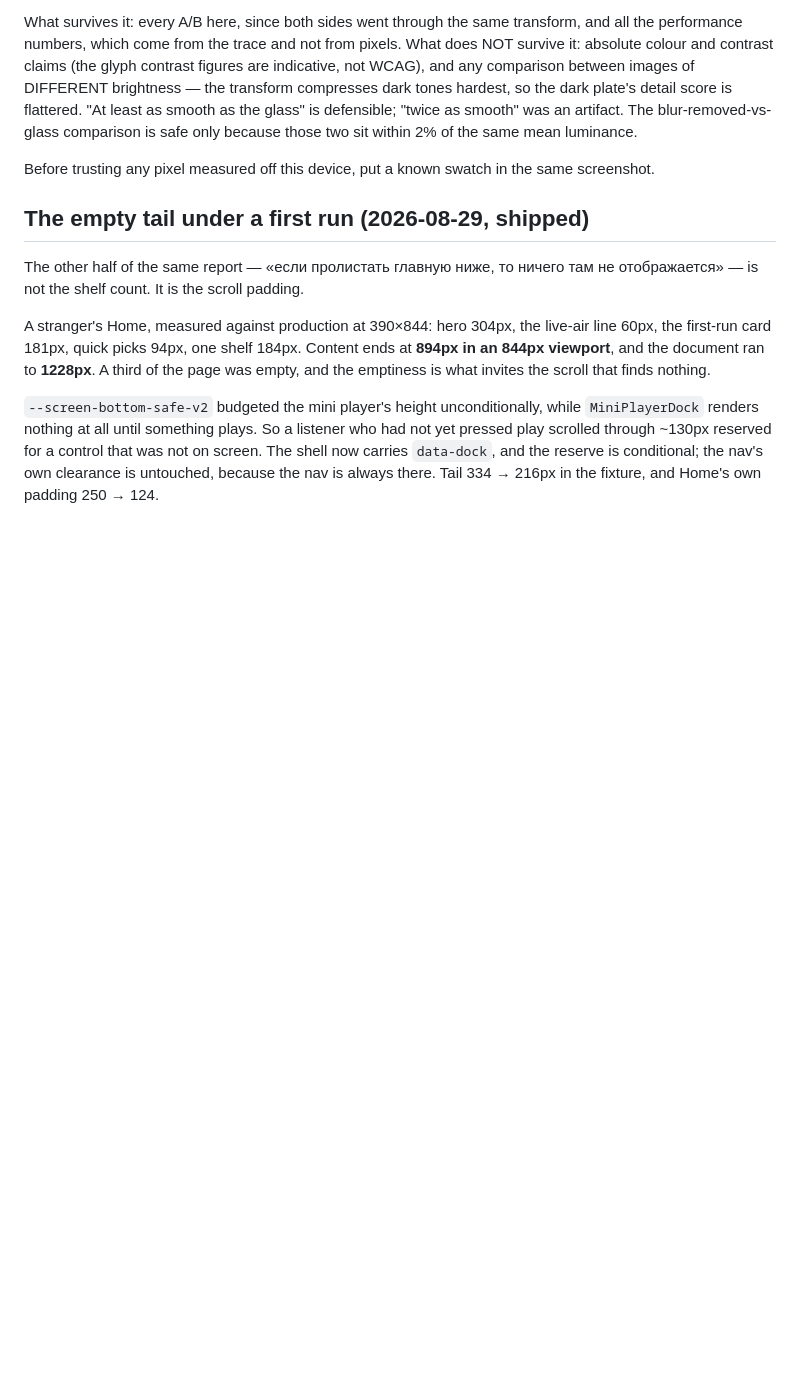
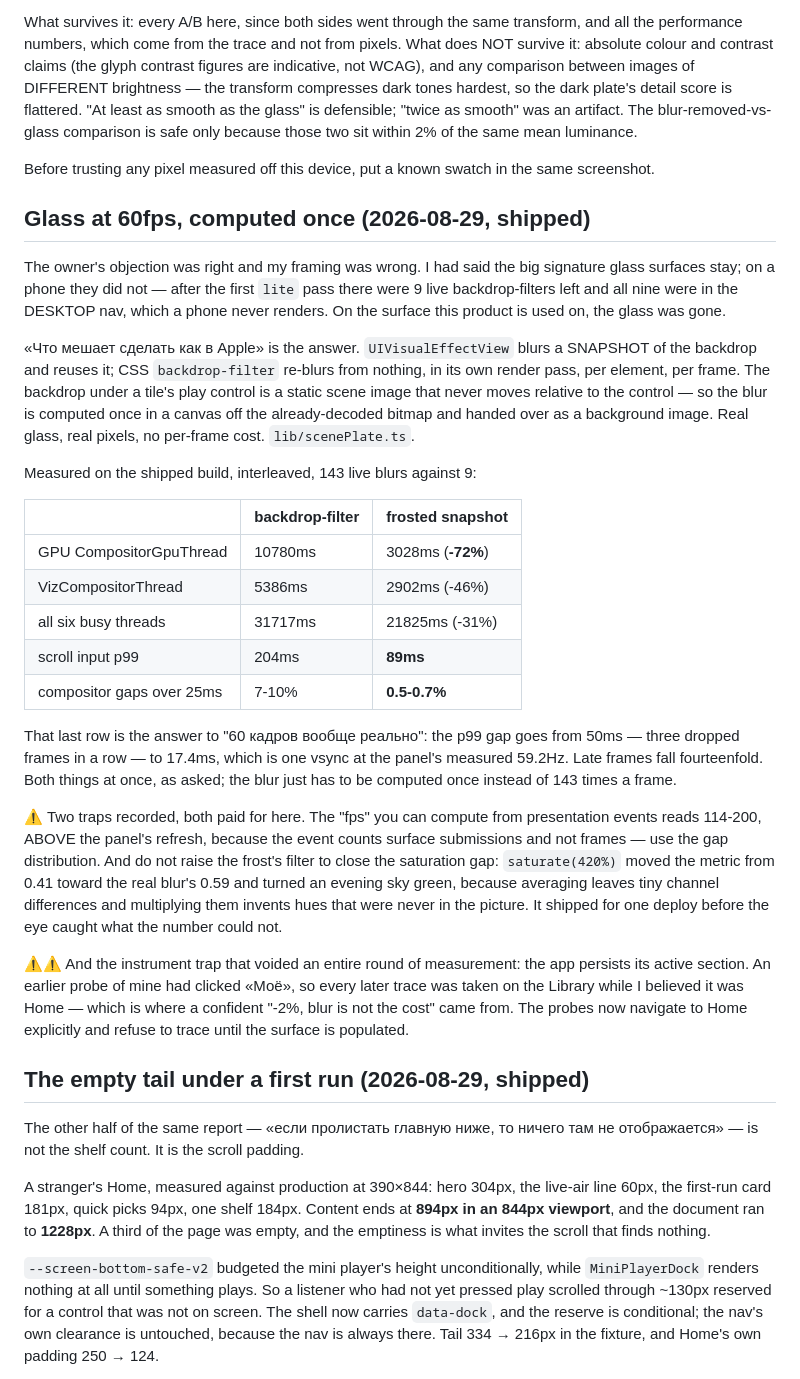
Before and after one commit to Fodders-Dev/RadioAtlas, a Markdown page: PLAN.md, the part around the change. Rendered like a GitHub page; blank space fills up the shorter version.

Commit message:
docs: glass and 60fps, and the three ways this measurement lied
Records the shipped result — 143 live blurs against 9, GPU compositor thread
-72%, scroll input p99 204ms -> 89ms, compositor gaps over 25ms from 7-10% down
to 0.5-0.7% — and, more usefully, the three ways the numbers misled on the way
there.

The "fps" computable from presentation events reads 114-200 on a 59.2Hz panel,
because the event counts surface submissions rather than frames. The gap
distribution is the honest reading, and its p99 of 17.4ms is what says frames
are landing.

Mean saturation cannot tell "richer" from "wrong": pushing the frost's filter to
saturate(420%) moved it from 0.41 toward the real blur's 0.59 and turned an
evening sky green. It shipped for one deploy.

And the instrument itself: the app persists its active section, an earlier probe
had clicked «Моё», and a whole round of traces was taken on the Library while
being reported as Home — which produced a confident "-2%, blur is not the cost".
The probes now refuse to trace a surface that is not populated.

Co-Authored-By: Claude Opus 5 <noreply@anthropic.com>

```diff
--- a/PLAN.md
+++ b/PLAN.md
@@ -1610,6 +1610,52 @@ luminance.
 Before trusting any pixel measured off this device, put a known swatch in the
 same screenshot.
 
+## Glass at 60fps, computed once (2026-08-29, shipped)
+
+The owner's objection was right and my framing was wrong. I had said the big
+signature glass surfaces stay; on a phone they did not — after the first `lite`
+pass there were 9 live backdrop-filters left and all nine were in the DESKTOP
+nav, which a phone never renders. On the surface this product is used on, the
+glass was gone.
+
+«Что мешает сделать как в Apple» is the answer. `UIVisualEffectView` blurs a
+SNAPSHOT of the backdrop and reuses it; CSS `backdrop-filter` re-blurs from
+nothing, in its own render pass, per element, per frame. The backdrop under a
+tile's play control is a static scene image that never moves relative to the
+control — so the blur is computed once in a canvas off the already-decoded
+bitmap and handed over as a background image. Real glass, real pixels, no
+per-frame cost. `lib/scenePlate.ts`.
+
+Measured on the shipped build, interleaved, 143 live blurs against 9:
+
+| | backdrop-filter | frosted snapshot |
+| --- | --- | --- |
+| GPU CompositorGpuThread | 10780ms | 3028ms (**-72%**) |
+| VizCompositorThread | 5386ms | 2902ms (-46%) |
+| all six busy threads | 31717ms | 21825ms (-31%) |
+| scroll input p99 | 204ms | **89ms** |
+| compositor gaps over 25ms | 7-10% | **0.5-0.7%** |
+
+That last row is the answer to "60 кадров вообще реально": the p99 gap goes from
+50ms — three dropped frames in a row — to 17.4ms, which is one vsync at the
+panel's measured 59.2Hz. Late frames fall fourteenfold. Both things at once, as
+asked; the blur just has to be computed once instead of 143 times a frame.
+
+⚠ Two traps recorded, both paid for here. The "fps" you can compute from
+presentation events reads 114-200, ABOVE the panel's refresh, because the event
+counts surface submissions and not frames — use the gap distribution. And do not
+raise the frost's filter to close the saturation gap: `saturate(420%)` moved the
+metric from 0.41 toward the real blur's 0.59 and turned an evening sky green,
+because averaging leaves tiny channel differences and multiplying them invents
+hues that were never in the picture. It shipped for one deploy before the eye
+caught what the number could not.
+
+⚠⚠ And the instrument trap that voided an entire round of measurement: the app
+persists its active section. An earlier probe of mine had clicked «Моё», so
+every later trace was taken on the Library while I believed it was Home — which
+is where a confident "-2%, blur is not the cost" came from. The probes now
+navigate to Home explicitly and refuse to trace until the surface is populated.
+
 ## The empty tail under a first run (2026-08-29, shipped)
 
 The other half of the same report — «если пролистать главную ниже, то ничего
```
Also changed, not shown: .claude/rules/webapp.md (+26 -0 lines).
